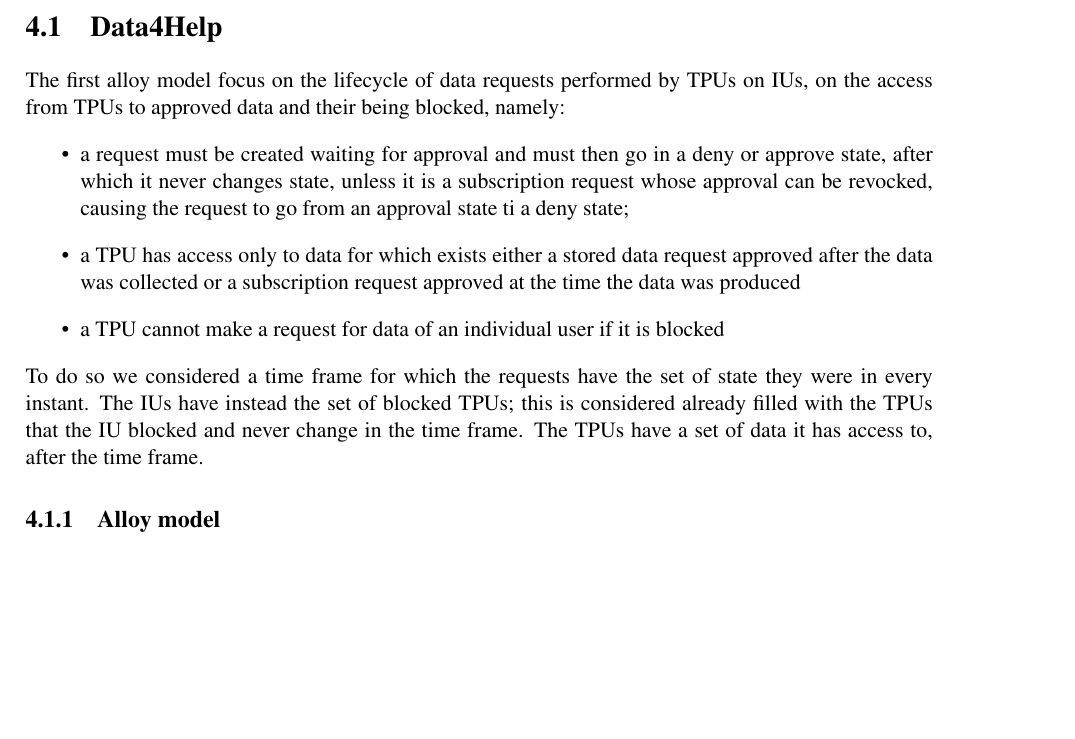
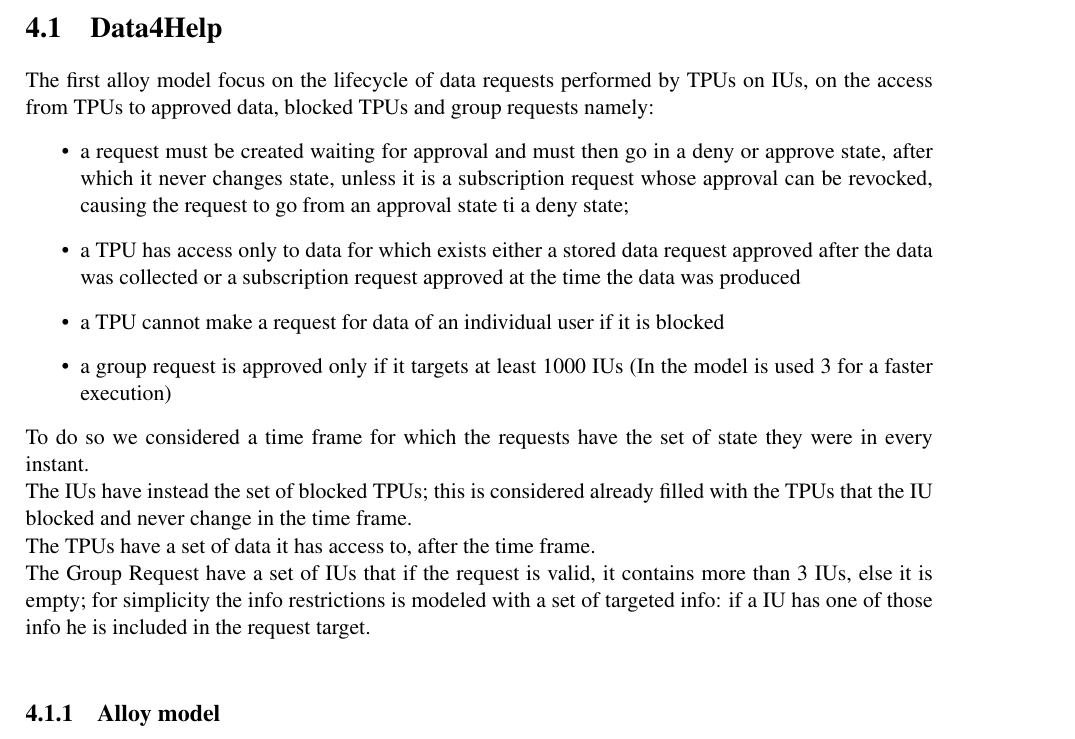
Before and after one commit to BernardoCasasole/ArgiroBattagliaCasasole, a LaTeX thesis (RASD/RASD.tex, which reads RASD/sections/alloy.tex): part of page 54 of 74 before the commit and part of page 54 of 75 after it, cut so that both start at the same text, the shorter picture padded with empty space. Compiled offline with pdfLaTeX.

Commit message:
improved alloy description

```diff
--- a/RASD/sections/alloy.tex
+++ b/RASD/sections/alloy.tex
@@ -1,13 +1,16 @@
 \section{Data4Help}
-The first alloy model focus on the lifecycle of data requests performed by TPUs on IUs, on the access from TPUs to approved data and their being blocked, namely:
+The first alloy model focus on the lifecycle of data requests performed by TPUs on IUs, on the access from TPUs to approved data, blocked TPUs and group requests namely:
 \begin{itemize}
 \item a request must be created waiting for approval and must then go in a deny or approve state, after which it never changes state, unless it is a subscription request whose approval can be revocked, causing the request to go from an approval state ti a deny state;
 \item a TPU has access only to data for which exists either a stored data request approved after the data was collected or a subscription request approved at the time the data was produced
 \item a TPU cannot make a request for data of an individual user if it is blocked
+\item a group request is approved only if it targets at least 1000 IUs (In the model is used 3 for a faster execution)
 \end{itemize}
-To do so we considered a time frame for which the requests have the set of state they were in every instant.
-The IUs have instead the set of blocked TPUs; this is considered already filled with the TPUs that the IU blocked and never change in the time frame.
-The TPUs have a set of data it has access to, after the time frame.
+To do so we considered a time frame for which the requests have the set of state they were in every instant.  \\
+The IUs have instead the set of blocked TPUs; this is considered already filled with the TPUs that the IU blocked and never change in the time frame. \\
+The TPUs have a set of data it has access to, after the time frame. \\
+The Group Request have a set of IUs that if the request is valid, it contains more than 3 IUs, else it is empty; for simplicity the info restrictions is modeled with a set of targeted info: if a IU has one of those info he is included in the request target.
+\\
 \subsection{Alloy model}
 \input{sections/alloy/alloyD4H}
 \subsection{Generated world}
```
Also changed, not shown: 2 other files.
